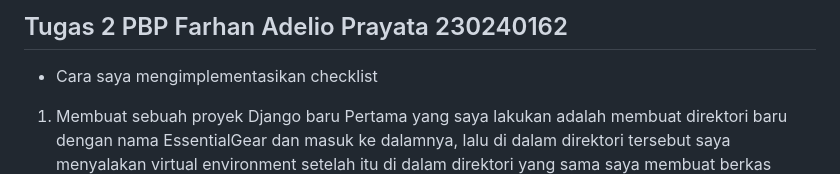
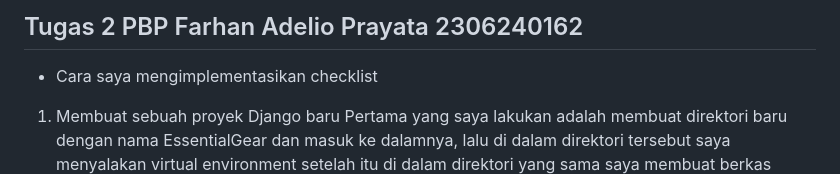
Before and after one commit to FarhanAdelio/EssentialGear, a Markdown page: README.md, the part around one of its changes. Rendered like a GitHub page.

```diff
--- a/README.md
+++ b/README.md
@@ -1,5 +1,4 @@
-## Tugas 2 PBP Farhan Adelio Prayata 230240162
-
+## Tugas 2 PBP Farhan Adelio Prayata 2306240162
 
 - Cara saya mengimplementasikan checklist
 1. Membuat sebuah proyek Django baru Pertama yang saya lakukan adalah membuat direktori baru dengan nama EssentialGear dan masuk ke dalamnya, lalu di dalam direktori tersebut saya menyalakan virtual environment setelah itu di dalam direktori yang sama saya membuat berkas requirements.txt yang berisi dependencies yang perlu diinstall.
```
Also changed, not shown: other parts of README.md (+11 -12 lines).
